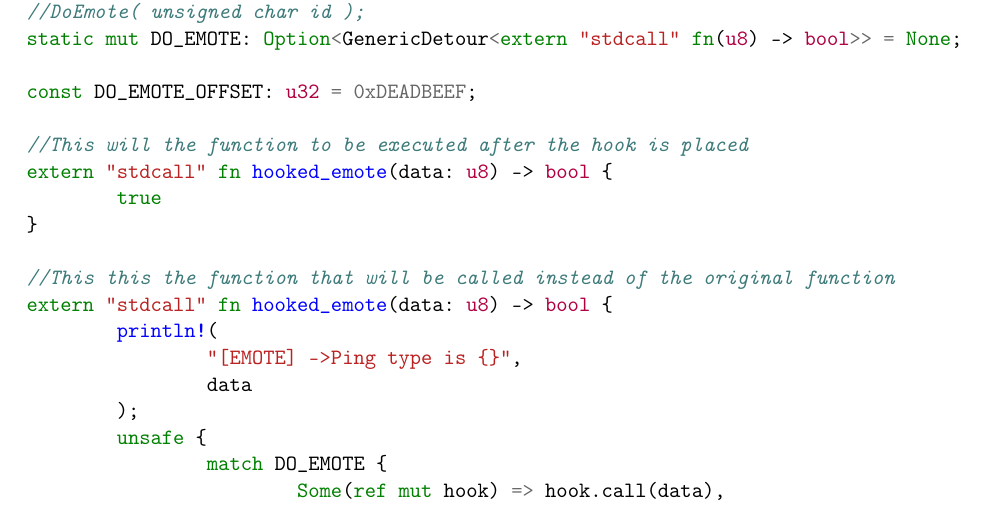
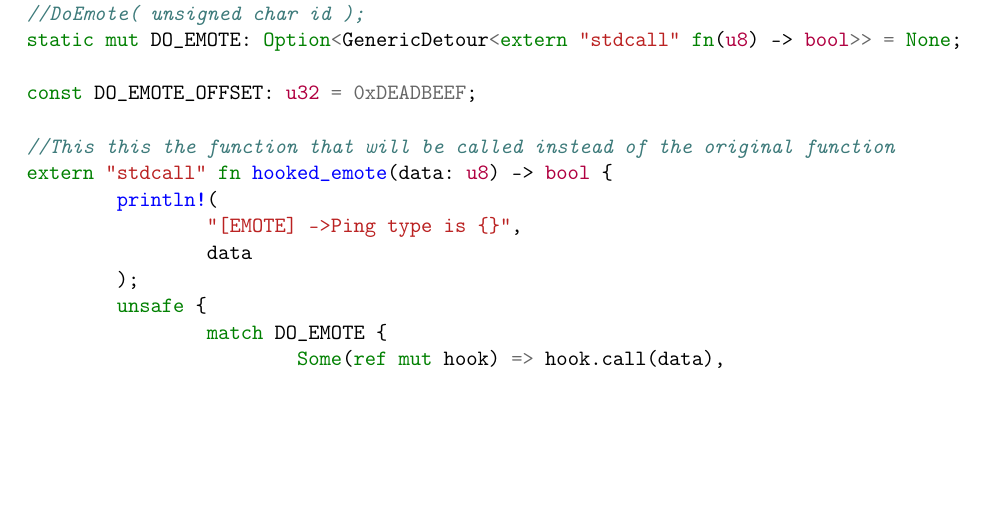
Before and after one commit to FabianB1998/Rust-Hacking, a LaTeX paper (document.tex): part of page 4 of 5, cut so that both start at the same text, the shorter picture padded with empty space. Compiled offline with pdfLaTeX.

Commit message:
Remove duplicate function

```diff
--- a/document.tex
+++ b/document.tex
@@ -127,11 +127,6 @@ static mut DO_EMOTE: Option<GenericDetour<extern "stdcall" fn(u8) -> bool>> = No
 
 const DO_EMOTE_OFFSET: u32 = 0xDEADBEEF;
 
-//This will the function to be executed after the hook is placed
-extern "stdcall" fn hooked_emote(data: u8) -> bool {
-	true
-}
-
 //This this the function that will be called instead of the original function
 extern "stdcall" fn hooked_emote(data: u8) -> bool {
 	println!(
```
